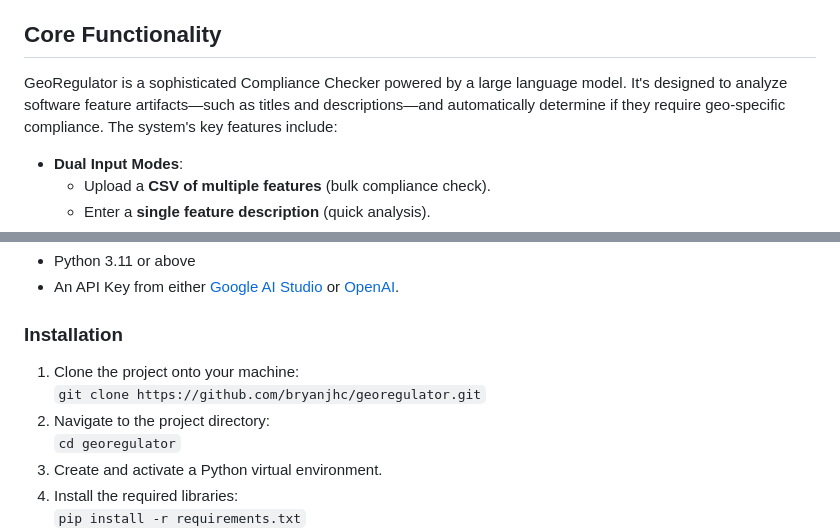
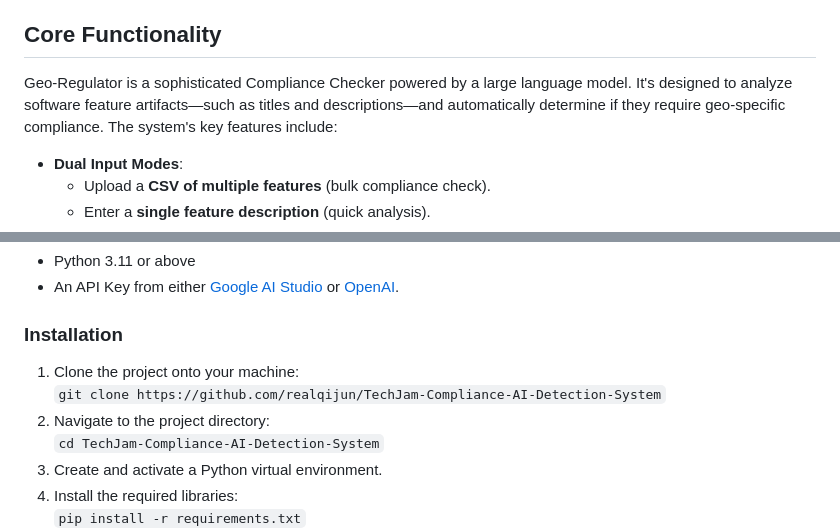
Before and after one commit to realqijun/TechJam-Compliance-AI-Detection-System, a Markdown page: README.md, 2 parts joined by grey strips. Drawn GitHub-style.

Commit message:
Change README links

```diff
--- a/README.md
+++ b/README.md
@@ -14,7 +14,7 @@ As TikTok (and other global platforms) launch features worldwide, every product
 5. [Ang Qi Jun](https://github.com/realqijun)
 
 ## Core Functionality
-GeoRegulator is a sophisticated Compliance Checker powered by a large language model. It's designed to analyze software feature artifacts—such as titles and descriptions—and automatically determine if they require geo-specific compliance.
+Geo-Regulator is a sophisticated Compliance Checker powered by a large language model. It's designed to analyze software feature artifacts—such as titles and descriptions—and automatically determine if they require geo-specific compliance.
 The system's key features include:
  - **Dual Input Modes**:
    - Upload a **CSV of multiple features** (bulk compliance check).
@@ -135,8 +135,8 @@ def translate_description(self, description: str) -> str:
 
 ### Installation
 
-1. Clone the project onto your machine: <br> `git clone https://github.com/bryanjhc/georegulator.git`
-2. Navigate to the project directory: <br> `cd georegulator`
+1. Clone the project onto your machine: <br> `git clone https://github.com/realqijun/TechJam-Compliance-AI-Detection-System`
+2. Navigate to the project directory: <br> `cd TechJam-Compliance-AI-Detection-System`
 3. Create and activate a Python virtual environment.
 4. Install the required libraries: <br> `pip install -r requirements.txt`
 5. Create a `.env` file in the root directory and add your API key: <br> `GOOGLE_API_KEY="your_api_key_here"` <br> or <br> `OPENAI_API_KEY="your_api_key_here"`
```
